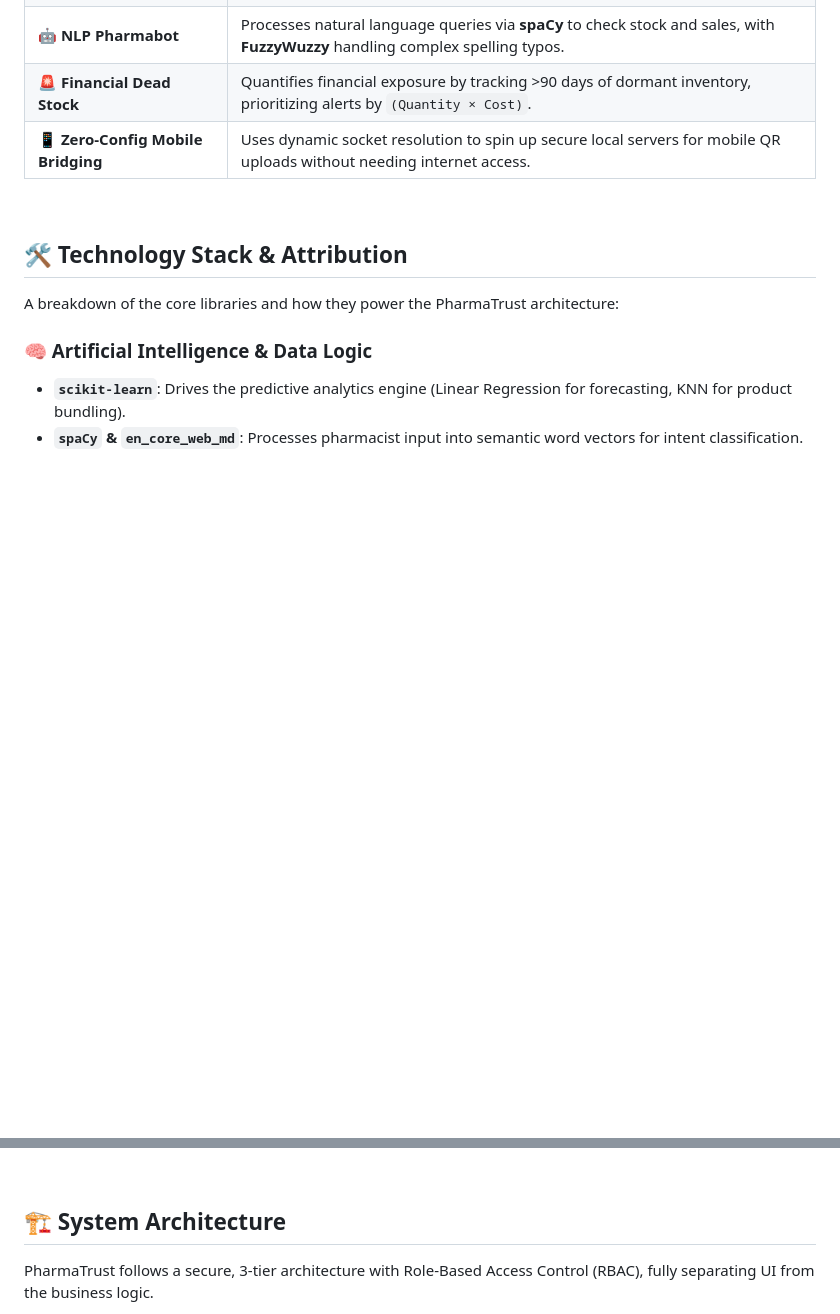
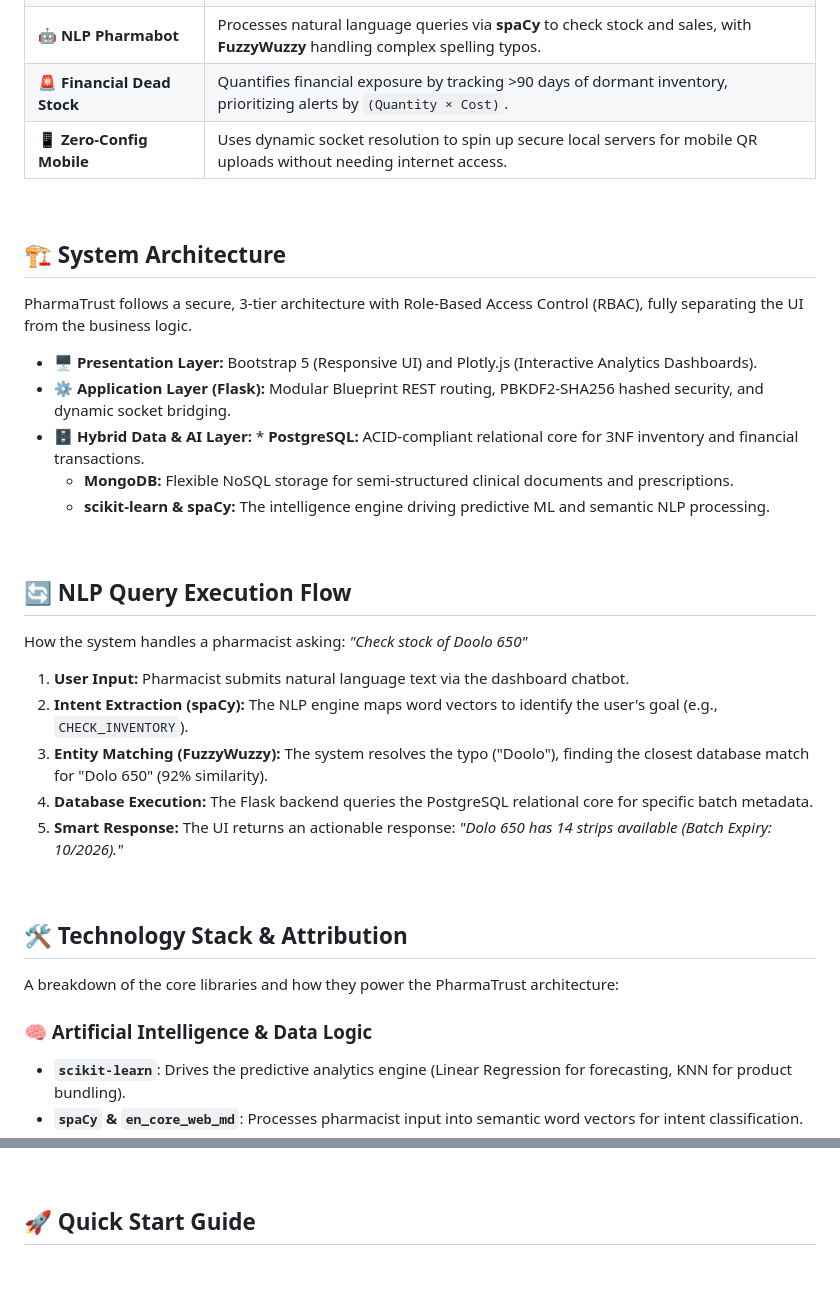
Before and after one commit to MBTeja122/Pharmacy-management-DBMS, a Markdown page: README.md, 2 parts joined by grey strips. Rendered like a GitHub page; blank space fills up the shorter version.

Commit message:
Revise README with architecture and NLP flow details
Updated system architecture section and added NLP query execution flow details.

```diff
--- a/README.md
+++ b/README.md
@@ -25,7 +25,31 @@
 | 📦 **Smart Bundling (KNN)** | Conducts Market Basket Analysis using **Cosine Similarity** to automatically recommend frequently co-purchased items. |
 | 🤖 **NLP Pharmabot** | Processes natural language queries via **spaCy** to check stock and sales, with **FuzzyWuzzy** handling complex spelling typos. |
 | 🚨 **Financial Dead Stock** | Quantifies financial exposure by tracking >90 days of dormant inventory, prioritizing alerts by `(Quantity × Cost)`. |
-| 📱 **Zero-Config Mobile Bridging**| Uses dynamic socket resolution to spin up secure local servers for mobile QR uploads without needing internet access. |
+| 📱 **Zero-Config Mobile** | Uses dynamic socket resolution to spin up secure local servers for mobile QR uploads without needing internet access. |
+
+<br />
+
+## 🏗️ System Architecture
+
+PharmaTrust follows a secure, 3-tier architecture with Role-Based Access Control (RBAC), fully separating the UI from the business logic.
+
+* **🖥️ Presentation Layer:** Bootstrap 5 (Responsive UI) and Plotly.js (Interactive Analytics Dashboards).
+* **⚙️ Application Layer (Flask):** Modular Blueprint REST routing, PBKDF2-SHA256 hashed security, and dynamic socket bridging.
+* **🗄️ Hybrid Data & AI Layer:** * **PostgreSQL:** ACID-compliant relational core for 3NF inventory and financial transactions.
+  * **MongoDB:** Flexible NoSQL storage for semi-structured clinical documents and prescriptions.
+  * **scikit-learn & spaCy:** The intelligence engine driving predictive ML and semantic NLP processing.
+
+<br />
+
+## 🔄 NLP Query Execution Flow
+
+How the system handles a pharmacist asking: *"Check stock of Doolo 650"*
+
+1. **User Input:** Pharmacist submits natural language text via the dashboard chatbot.
+2. **Intent Extraction (spaCy):** The NLP engine maps word vectors to identify the user's goal (e.g., `CHECK_INVENTORY`).
+3. **Entity Matching (FuzzyWuzzy):** The system resolves the typo ("Doolo"), finding the closest database match for "Dolo 650" (92% similarity).
+4. **Database Execution:** The Flask backend queries the PostgreSQL relational core for specific batch metadata.
+5. **Smart Response:** The UI returns an actionable response: *"Dolo 650 has 14 strips available (Batch Expiry: 10/2026)."*
 
 <br />
 
@@ -49,8 +73,6 @@ A breakdown of the core libraries and how they power the PharmaTrust architectur
 
 <br />
 
-## 🏗️ System Architecture
-
-PharmaTrust follows a secure, 3-tier architecture with Role-Based Access Control (RBAC), fully separating UI from the business logic.
+## 🚀 Quick Start Guide
 
 <details open>
```
Also changed, not shown: other parts of README.md (+1 -69 lines).
